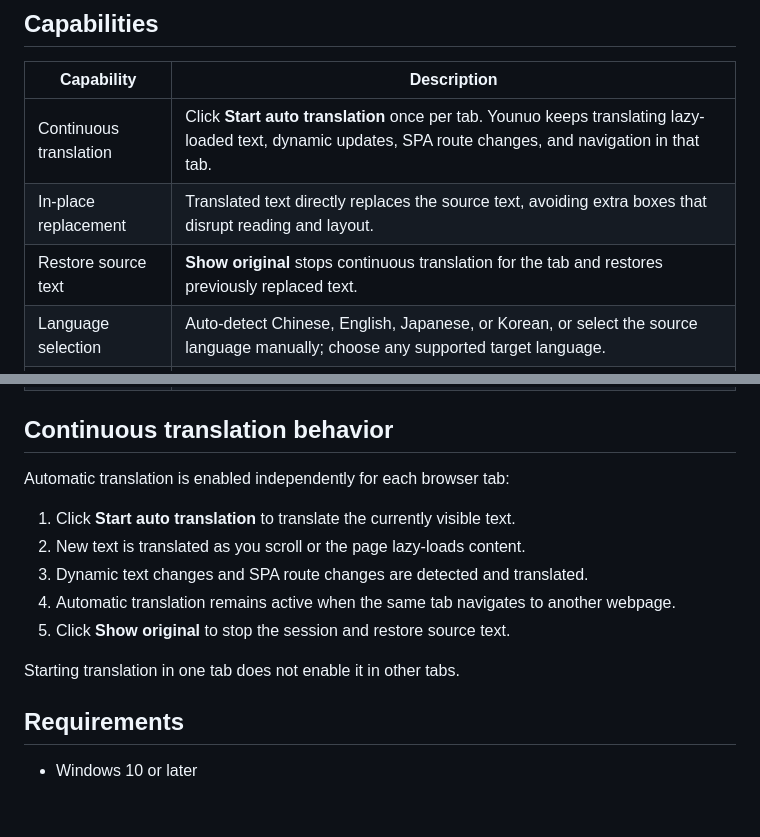
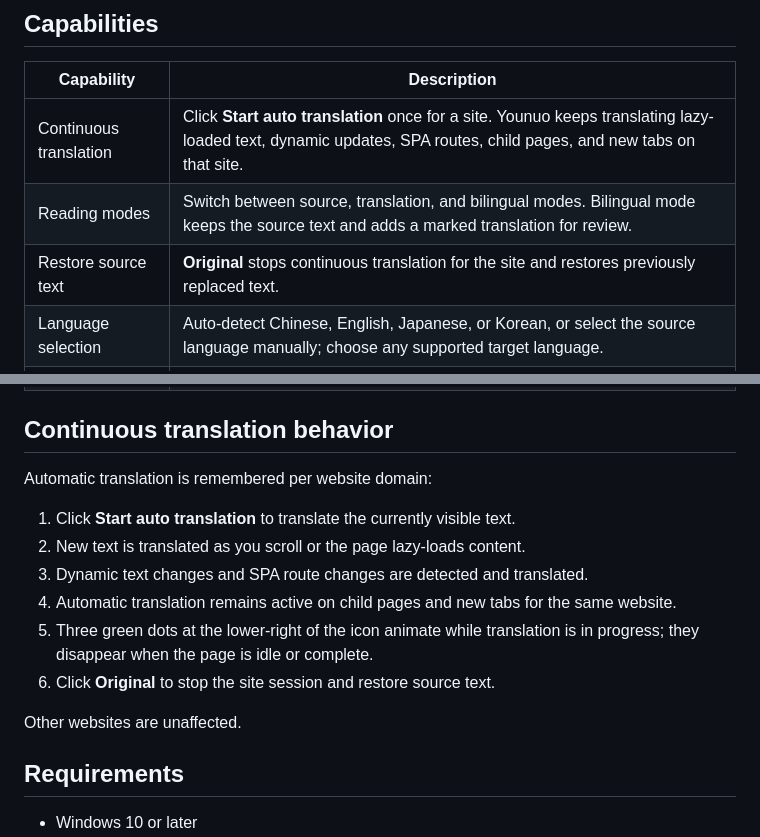
Before and after one commit to chengjing84/younuo-local-translator, a Markdown page: README_EN.md, 2 parts joined by grey strips. Drawn GitHub-style; blank space fills up the shorter version.

Commit message:
Document site-wide translation states and bilingual reading

```diff
--- a/README_EN.md
+++ b/README_EN.md
@@ -8,9 +8,9 @@ A lightweight, local-first Microsoft Edge webpage translator powered by Ollama a
 
 | Capability | Description |
 | --- | --- |
-| Continuous translation | Click **Start auto translation** once per tab. Younuo keeps translating lazy-loaded text, dynamic updates, SPA route changes, and navigation in that tab. |
-| In-place replacement | Translated text directly replaces the source text, avoiding extra boxes that disrupt reading and layout. |
-| Restore source text | **Show original** stops continuous translation for the tab and restores previously replaced text. |
+| Continuous translation | Click **Start auto translation** once for a site. Younuo keeps translating lazy-loaded text, dynamic updates, SPA routes, child pages, and new tabs on that site. |
+| Reading modes | Switch between source, translation, and bilingual modes. Bilingual mode keeps the source text and adds a marked translation for review. |
+| Restore source text | **Original** stops continuous translation for the site and restores previously replaced text. |
 | Language selection | Auto-detect Chinese, English, Japanese, or Korean, or select the source language manually; choose any supported target language. |
 | Local Qwen models | Switch between Qwen2.5 3B and Qwen3 1.7B. Both run through local Ollama. |
 | Selection tools | Select page text to translate it independently or polish an existing translation. |
@@ -19,15 +19,16 @@ A lightweight, local-first Microsoft Edge webpage translator powered by Ollama a
 
 ## Continuous translation behavior
 
-Automatic translation is enabled independently for each browser tab:
+Automatic translation is remembered per website domain:
 
 1. Click **Start auto translation** to translate the currently visible text.
 2. New text is translated as you scroll or the page lazy-loads content.
 3. Dynamic text changes and SPA route changes are detected and translated.
-4. Automatic translation remains active when the same tab navigates to another webpage.
-5. Click **Show original** to stop the session and restore source text.
+4. Automatic translation remains active on child pages and new tabs for the same website.
+5. Three green dots at the lower-right of the icon animate while translation is in progress; they disappear when the page is idle or complete.
+6. Click **Original** to stop the site session and restore source text.
 
-Starting translation in one tab does not enable it in other tabs.
+Other websites are unaffected.
 
 ## Requirements
 
```
Also changed, not shown: README.md (+8 -7 lines).
